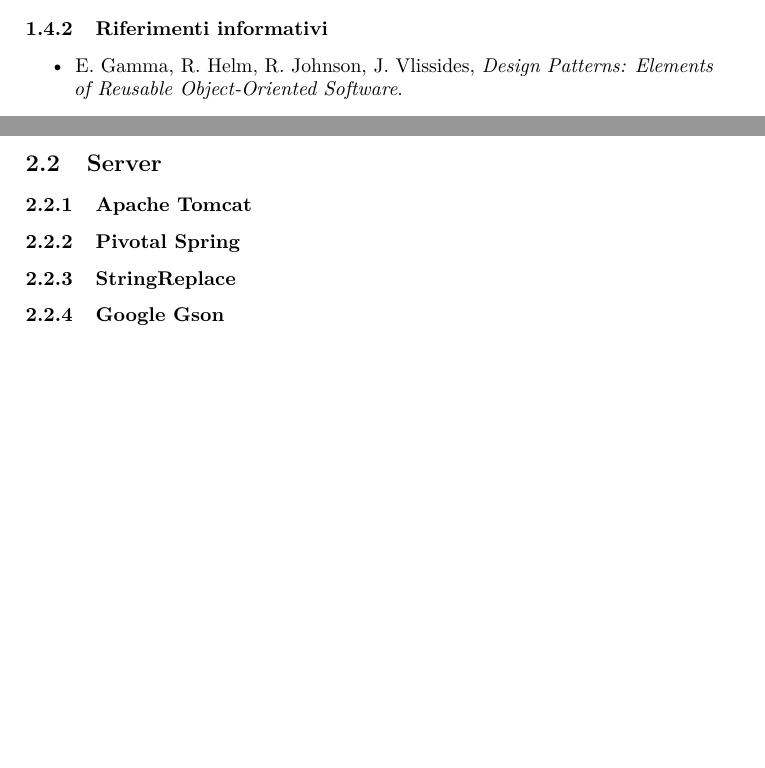
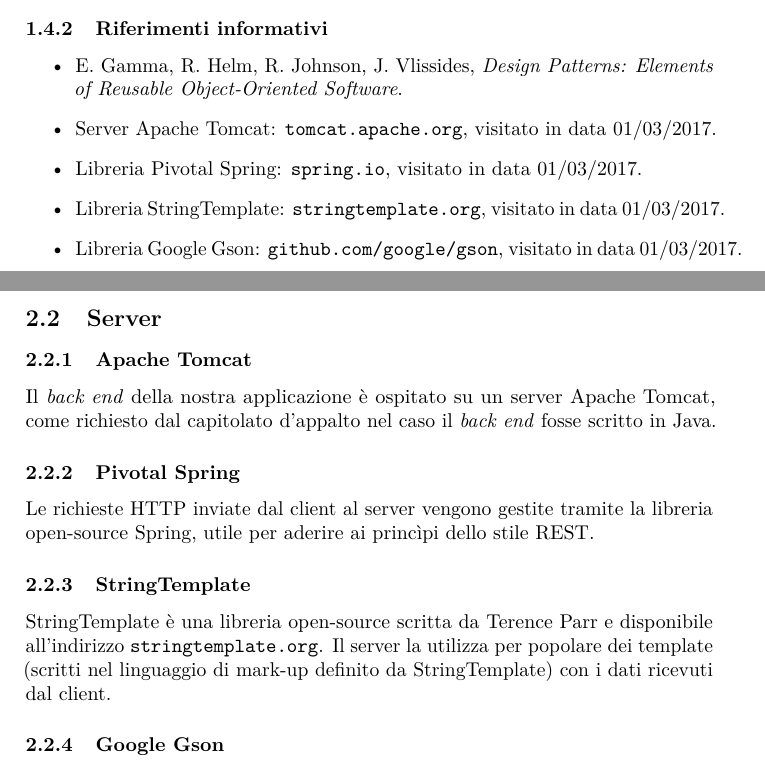
Before and after one commit to hivex-unipd/swedesigner-doc, a LaTeX document (doc/Esterni/Specifica_tecnica/Specifica_tecnica_0_0_1.tex, which reads doc/Esterni/Specifica_tecnica/tex/intro.tex, doc/Esterni/Specifica_tecnica/tex/tecnologie.tex, doc/util/hx-macro.sty): two parts of pages 6 and 8 of 10 before the commit and two parts of pages 6 and 8 of 11 after it, joined at a grey line, cut so that both start at the same text, the shorter picture padded with empty space. Compiled offline with pdfLaTeX.

Commit message:
aggiunti riferimenti a intro.tex + tecnologie

```diff
--- a/doc/Esterni/Specifica_tecnica/tex/intro.tex
+++ b/doc/Esterni/Specifica_tecnica/tex/intro.tex
@@ -24,4 +24,8 @@
 \subsubsection{Riferimenti informativi}
 \begin{itemize}
 	\item E. Gamma, R. Helm, R. Johnson, J. Vlissides, \emph{Design Patterns: Elements of Reusable Object-Oriented Software}.
+	\item Server Apache Tomcat: \url{tomcat.apache.org}, visitato in data 01/03/2017.
+	\item Libreria Pivotal Spring: \url{spring.io}, visitato in data 01/03/2017.
+	\item Libreria StringTemplate: \url{stringtemplate.org}, visitato in data 01/03/2017.
+	\item Libreria Google Gson: \url{github.com/google/gson}, visitato in data 01/03/2017.
 \end{itemize}
--- a/doc/Esterni/Specifica_tecnica/tex/tecnologie.tex
+++ b/doc/Esterni/Specifica_tecnica/tex/tecnologie.tex
@@ -51,12 +50,12 @@
 
 
 \subsubsection{Apache Tomcat}
-% ...
+Il \emph{back end} della nostra applicazione è ospitato su un server Apache Tomcat, come richiesto dal capitolato d'appalto nel caso il \emph{back end} fosse scritto in Java.
 
 \subsubsection{Pivotal Spring}
-% ...
+Le richieste HTTP inviate dal client al server vengono gestite tramite la libreria open-source Spring, utile per aderire ai princìpi dello stile REST.
 
-\subsubsection{StringReplace}
-% ...
+\subsubsection{StringTemplate}
+StringTemplate è una libreria open-source scritta da Terence Parr e disponibile all'indirizzo \url{stringtemplate.org}. Il server la utilizza per popolare dei template (scritti nel linguaggio di mark-up definito da StringTemplate) con i dati ricevuti dal client.
 
 \subsubsection{Google Gson}
--- a/doc/util/hx-macro.sty
+++ b/doc/util/hx-macro.sty
@@ -96,10 +97,8 @@
 \emph{#1}
 \addcontentsline{pat}{pattern}{\protect\numberline{\thepattern}#1}}
 
-
-
-
-\newcommand{\js}{\emph{Javascript}}
+% Macro per tecnologie:
+\newcommand{\js}{\emph{JavaScript}}
 \newcommand{\jointjs}{\emph{JointJS}}
 \newcommand{\html}{\emph{HTML5}}
 \newcommand{\jquery}{\emph{jQuery}}
```
Also changed, not shown: doc/Esterni/Specifica_tecnica/tex/tecnologie.tex (7 more changed lines), doc/util/hx-macro.sty (3 more changed lines).
